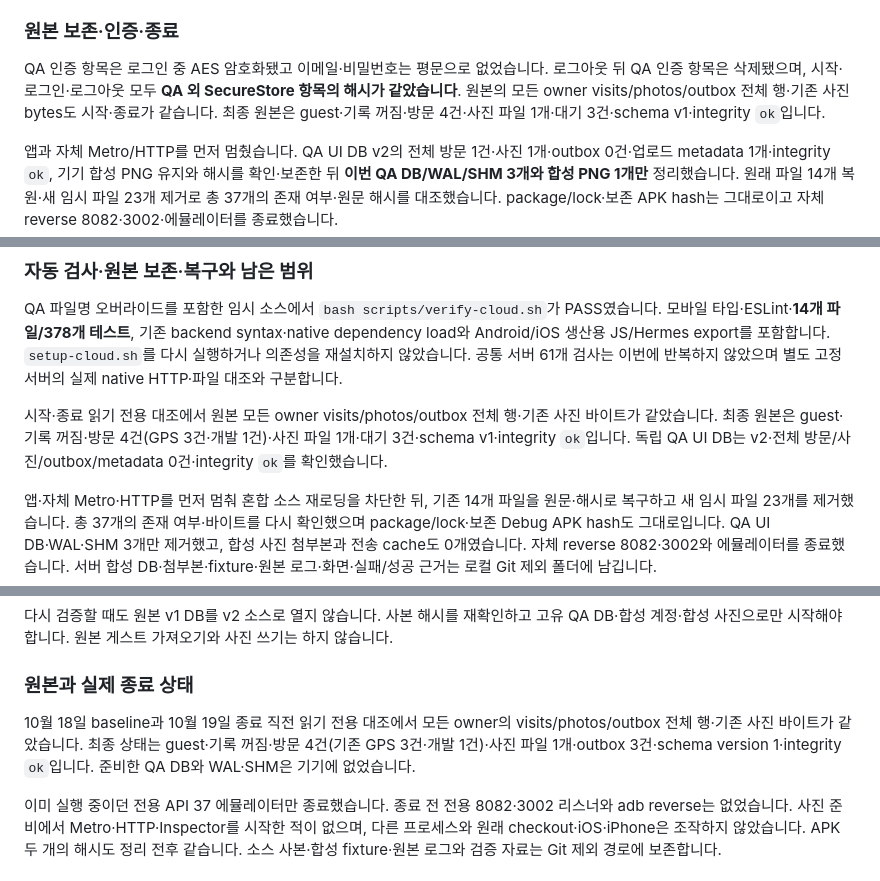
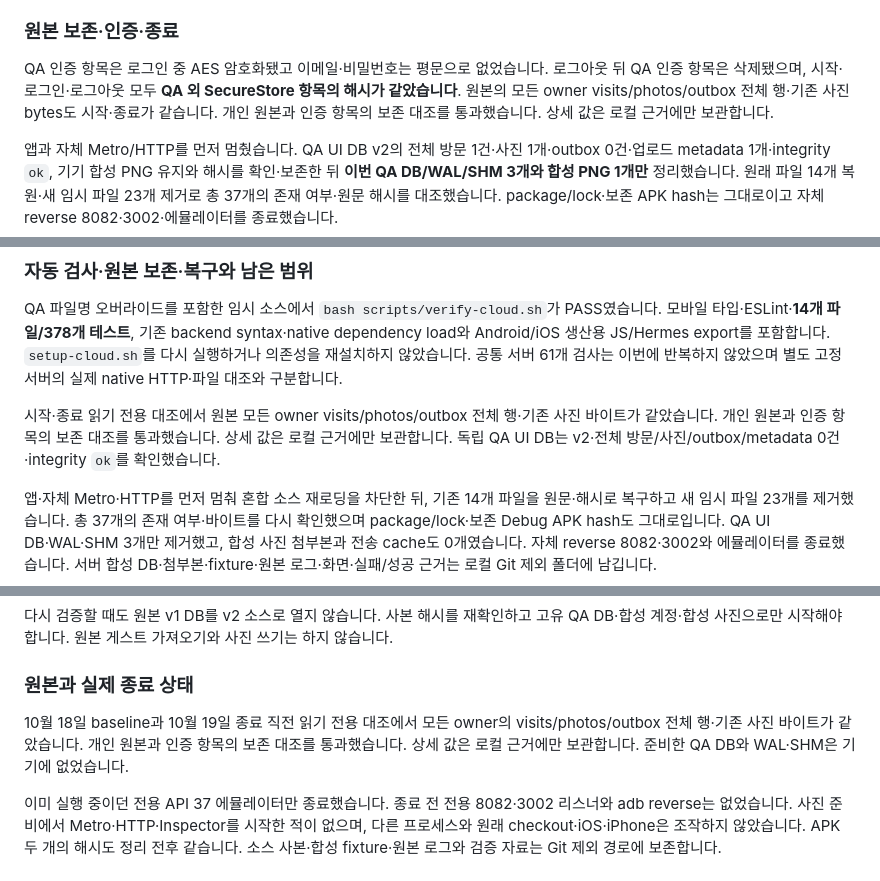
Before and after one commit to OhHyunSeo/travel-visit-tracker, a Markdown page: docs/ANDROID_PROGRESS.md, 3 parts joined by grey strips. GitHub-like rendering.

Commit message:
docs: record Android restoration checks and damaged-file gap

```diff
--- a/docs/ANDROID_PROGRESS.md
+++ b/docs/ANDROID_PROGRESS.md
@@ -86,7 +100,7 @@ Android 시작은 **`753438aa898cde37d22e221acc4bcdf166eb8241`**, 공통 동작
 
 ### 원본 보존·인증·종료
 
-QA 인증 항목은 로그인 중 AES 암호화됐고 이메일·비밀번호는 평문으로 없었습니다. 로그아웃 뒤 QA 인증 항목은 삭제됐으며, 시작·로그인·로그아웃 모두 **QA 외 SecureStore 항목의 해시가 같았습니다**. 원본의 모든 owner visits/photos/outbox 전체 행·기존 사진 bytes도 시작·종료가 같습니다. 최종 원본은 guest·기록 꺼짐·방문 4건·사진 파일 1개·대기 3건·schema v1·integrity `ok`입니다.
+QA 인증 항목은 로그인 중 AES 암호화됐고 이메일·비밀번호는 평문으로 없었습니다. 로그아웃 뒤 QA 인증 항목은 삭제됐으며, 시작·로그인·로그아웃 모두 **QA 외 SecureStore 항목의 해시가 같았습니다**. 원본의 모든 owner visits/photos/outbox 전체 행·기존 사진 bytes도 시작·종료가 같습니다. 개인 원본과 인증 항목의 보존 대조를 통과했습니다. 상세 값은 로컬 근거에만 보관합니다.
 
 앱과 자체 Metro/HTTP를 먼저 멈췄습니다. QA UI DB v2의 전체 방문 1건·사진 1개·outbox 0건·업로드 metadata 1개·integrity `ok`, 기기 합성 PNG 유지와 해시를 확인·보존한 뒤 **이번 QA DB/WAL/SHM 3개와 합성 PNG 1개만** 정리했습니다. 원래 파일 14개 복원·새 임시 파일 23개 제거로 총 37개의 존재 여부·원문 해시를 대조했습니다. package/lock·보존 APK hash는 그대로이고 자체 reverse 8082·3002·에뮬레이터를 종료했습니다.
 
@@ -154,7 +168,7 @@ production 22개·테스트 14개·Vitest 설정 1개를 임시 적용했습니
 
 QA 파일명 오버라이드를 포함한 임시 소스에서 `bash scripts/verify-cloud.sh`가 PASS였습니다. 모바일 타입·ESLint·**14개 파일/378개 테스트**, 기존 backend syntax·native dependency load와 Android/iOS 생산용 JS/Hermes export를 포함합니다. `setup-cloud.sh`를 다시 실행하거나 의존성을 재설치하지 않았습니다. 공통 서버 61개 검사는 이번에 반복하지 않았으며 별도 고정 서버의 실제 native HTTP·파일 대조와 구분합니다.
 
-시작·종료 읽기 전용 대조에서 원본 모든 owner visits/photos/outbox 전체 행·기존 사진 바이트가 같았습니다. 최종 원본은 guest·기록 꺼짐·방문 4건(GPS 3건·개발 1건)·사진 파일 1개·대기 3건·schema v1·integrity `ok`입니다. 독립 QA UI DB는 v2·전체 방문/사진/outbox/metadata 0건·integrity `ok`를 확인했습니다.
+시작·종료 읽기 전용 대조에서 원본 모든 owner visits/photos/outbox 전체 행·기존 사진 바이트가 같았습니다. 개인 원본과 인증 항목의 보존 대조를 통과했습니다. 상세 값은 로컬 근거에만 보관합니다. 독립 QA UI DB는 v2·전체 방문/사진/outbox/metadata 0건·integrity `ok`를 확인했습니다.
 
 앱·자체 Metro·HTTP를 먼저 멈춰 혼합 소스 재로딩을 차단한 뒤, 기존 14개 파일을 원문·해시로 복구하고 새 임시 파일 23개를 제거했습니다. 총 37개의 존재 여부·바이트를 다시 확인했으며 package/lock·보존 Debug APK hash도 그대로입니다. QA UI DB·WAL·SHM 3개만 제거했고, 합성 사진 첨부본과 전송 cache도 0개였습니다. 자체 reverse 8082·3002와 에뮬레이터를 종료했습니다. 서버 합성 DB·첨부본·fixture·원본 로그·화면·실패/성공 근거는 로컬 Git 제외 폴더에 남깁니다.
 
@@ -192,7 +206,7 @@ Android 시작 HEAD는 `6d3777c`, 준비한 공통 기준은 **`809efe0e012622b2
 
 ### 원본과 실제 종료 상태
 
-10월 18일 baseline과 10월 19일 종료 직전 읽기 전용 대조에서 모든 owner의 visits/photos/outbox 전체 행·기존 사진 바이트가 같았습니다. 최종 상태는 guest·기록 꺼짐·방문 4건(기존 GPS 3건·개발 1건)·사진 파일 1개·outbox 3건·schema version 1·integrity `ok`입니다. 준비한 QA DB와 WAL·SHM은 기기에 없었습니다.
+10월 18일 baseline과 10월 19일 종료 직전 읽기 전용 대조에서 모든 owner의 visits/photos/outbox 전체 행·기존 사진 바이트가 같았습니다. 개인 원본과 인증 항목의 보존 대조를 통과했습니다. 상세 값은 로컬 근거에만 보관합니다. 준비한 QA DB와 WAL·SHM은 기기에 없었습니다.
 
 이미 실행 중이던 전용 API 37 에뮬레이터만 종료했습니다. 종료 전 전용 8082·3002 리스너와 adb reverse는 없었습니다. 사진 준비에서 Metro·HTTP·Inspector를 시작한 적이 없으며, 다른 프로세스와 원래 checkout·iOS·iPhone은 조작하지 않았습니다. APK 두 개의 해시도 정리 전후 같습니다. 소스 사본·합성 fixture·원본 로그와 검증 자료는 Git 제외 경로에 보존합니다.
 
```
Also changed, not shown: other parts of docs/ANDROID_PROGRESS.md (+28 -14 lines), docs/ANDROID_PROPOSED_CHANGES.md (+22 -9 lines).
